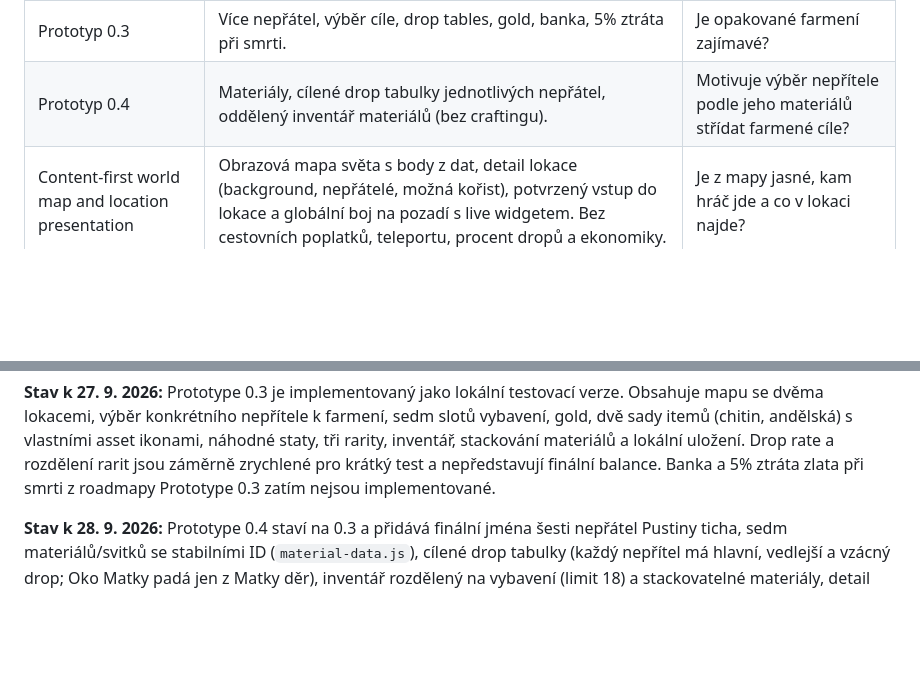
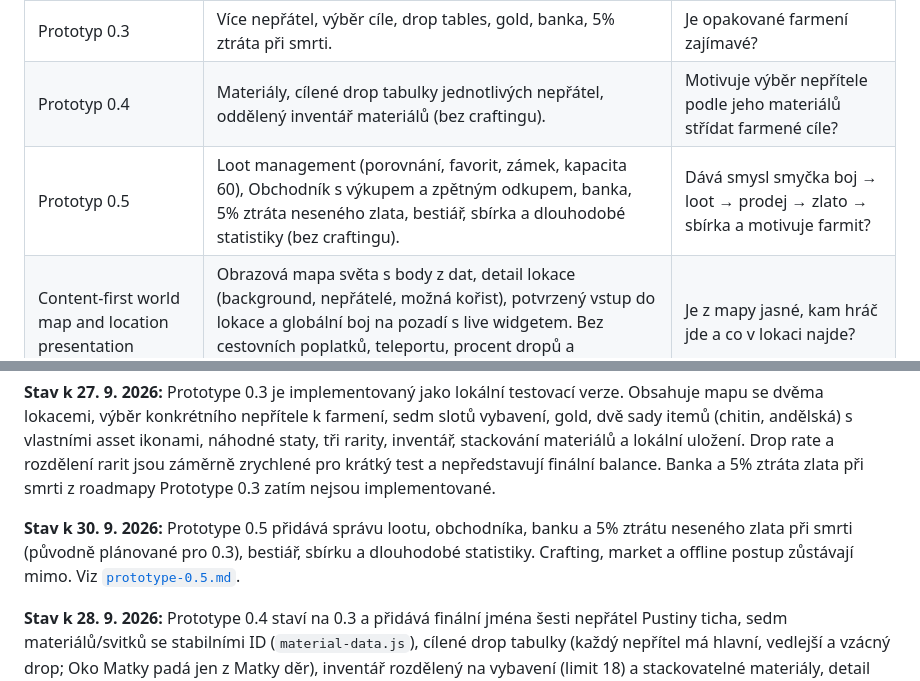
Before and after one commit to LukasTehnik/idle-rpg, a Markdown page: docs/navrh-hry.md, 2 parts joined by grey strips. Drawn GitHub-style; blank space fills up the shorter version.

```diff
--- a/docs/navrh-hry.md
+++ b/docs/navrh-hry.md
@@ -102,6 +102,7 @@ U permanentních receptů sledujeme **rozšiřování znalosti na serveru**; u n
 | Prototyp 0.2 | Drop, inventář, equipment, několik itemů, rarity a stat rolls. | Vzbuzuje vzácný loot radost? |
 | Prototyp 0.3 | Více nepřátel, výběr cíle, drop tables, gold, banka, 5% ztráta při smrti. | Je opakované farmení zajímavé? |
 | Prototyp 0.4 | Materiály, cílené drop tabulky jednotlivých nepřátel, oddělený inventář materiálů (bez craftingu). | Motivuje výběr nepřítele podle jeho materiálů střídat farmené cíle? |
+| Prototyp 0.5 | Loot management (porovnání, favorit, zámek, kapacita 60), Obchodník s výkupem a zpětným odkupem, banka, 5% ztráta neseného zlata, bestiář, sbírka a dlouhodobé statistiky (bez craftingu). | Dává smysl smyčka boj → loot → prodej → zlato → sbírka a motivuje farmit? |
 | Content-first world map and location presentation | Obrazová mapa světa s body z dat, detail lokace (background, nepřátelé, možná kořist), potvrzený vstup do lokace a globální boj na pozadí s live widgetem. Bez cestovních poplatků, teleportu, procent dropů a ekonomiky. | Je z mapy jasné, kam hráč jde a co v lokaci najde? |
 | Alpha 0.4 | První malý svět, návrat do starších oblastí; orientačně 3 lokace, 10–15 nepřátel, 1–3 bossové, 30–50 itemů. | Funguje základní svět jako celek? |
 | Alpha 0.5 | Offline postup a report, malá výhoda aktivní hry. | Funguje idle vrstva férově a srozumitelně? |
@@ -111,6 +112,8 @@ U permanentních receptů sledujeme **rozšiřování znalosti na serveru**; u n
 Čísla obsahu v Alpha 0.4 jsou původní orientační příklad, nikoli produkční závazek. **Crafting je hlavní pilíř vize**: jeho datový model patří do raného návrhu a hratelný prototyp má přijít dříve, než bude obsah ve velkém rozšířen. Plná hráčská ekonomika a kontrakty vyžadují serverové účty a transakční ukládání.
 
 **Stav k 27. 9. 2026:** Prototype 0.3 je implementovaný jako lokální testovací verze. Obsahuje mapu se dvěma lokacemi, výběr konkrétního nepřítele k farmení, sedm slotů vybavení, gold, dvě sady itemů (chitin, andělská) s vlastními asset ikonami, náhodné staty, tři rarity, inventář, stackování materiálů a lokální uložení. Drop rate a rozdělení rarit jsou záměrně zrychlené pro krátký test a nepředstavují finální balance. Banka a 5% ztráta zlata při smrti z roadmapy Prototype 0.3 zatím nejsou implementované.
+
+**Stav k 30. 9. 2026:** Prototype 0.5 přidává správu lootu, obchodníka, banku a 5% ztrátu neseného zlata při smrti (původně plánované pro 0.3), bestiář, sbírku a dlouhodobé statistiky. Crafting, market a offline postup zůstávají mimo. Viz [`prototype-0.5.md`](prototype-0.5.md).
 
 **Stav k 28. 9. 2026:** Prototype 0.4 staví na 0.3 a přidává finální jména šesti nepřátel Pustiny ticha, sedm materiálů/svitků se stabilními ID (`material-data.js`), cílené drop tabulky (každý nepřítel má hlavní, vedlejší a vzácný drop; Oko Matky padá jen z Matky děr), inventář rozdělený na vybavení (limit 18) a stackovatelné materiály, detail materiálu se zdroji, sekci „Možná kořist“ u nepřátel a přehled posledních dropů. Materiály mají stabilní ID a jsou připravené jako vstup budoucích receptů, crafting ale zatím není implementovaný. Pracovní balance viz [`prototype-0.4.md`](prototype-0.4.md); nejde o schválené parametry finální hry.
 
```
Also changed, not shown: README.md (+25 -8 lines), docs/prototype-0.5.md (added, +69 -0 lines).
